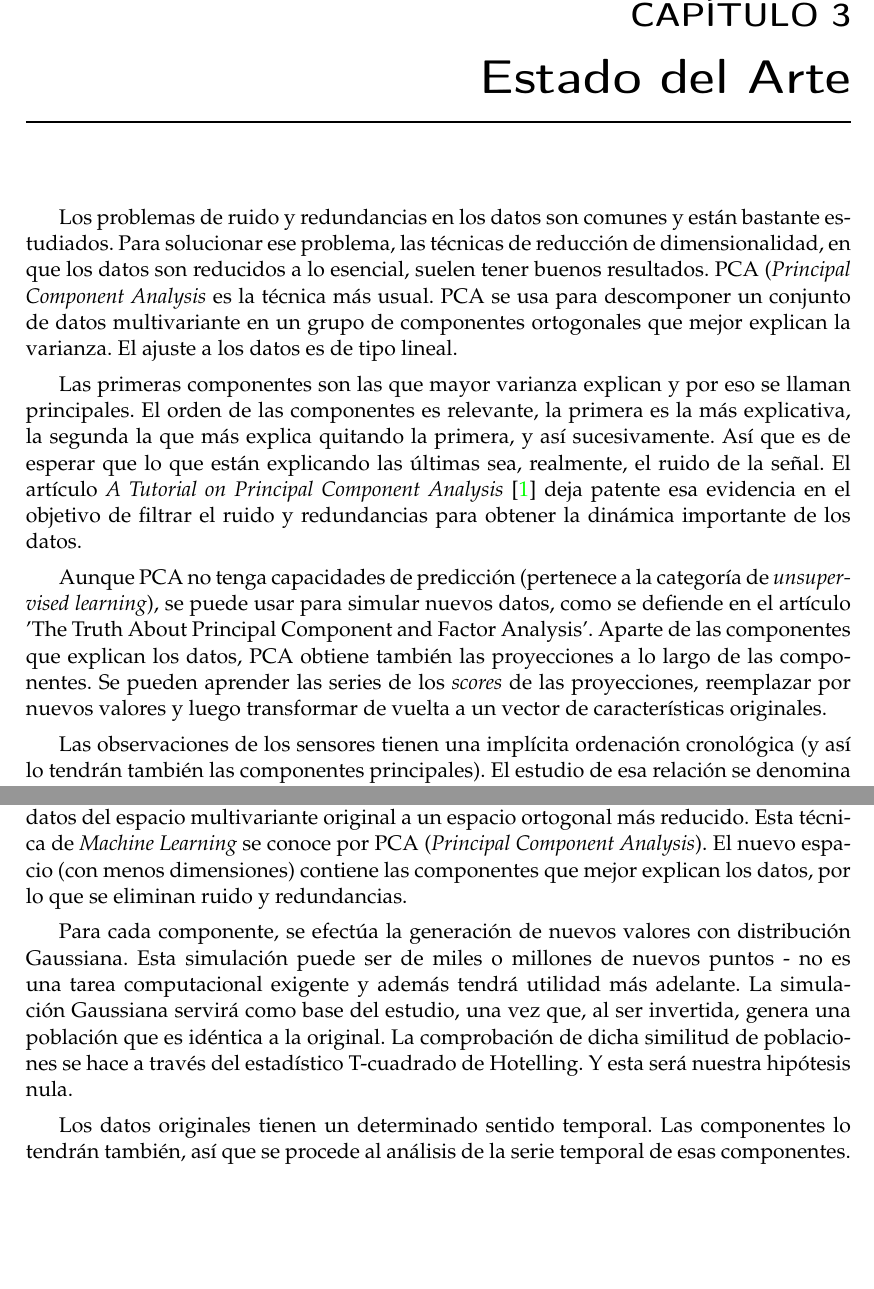
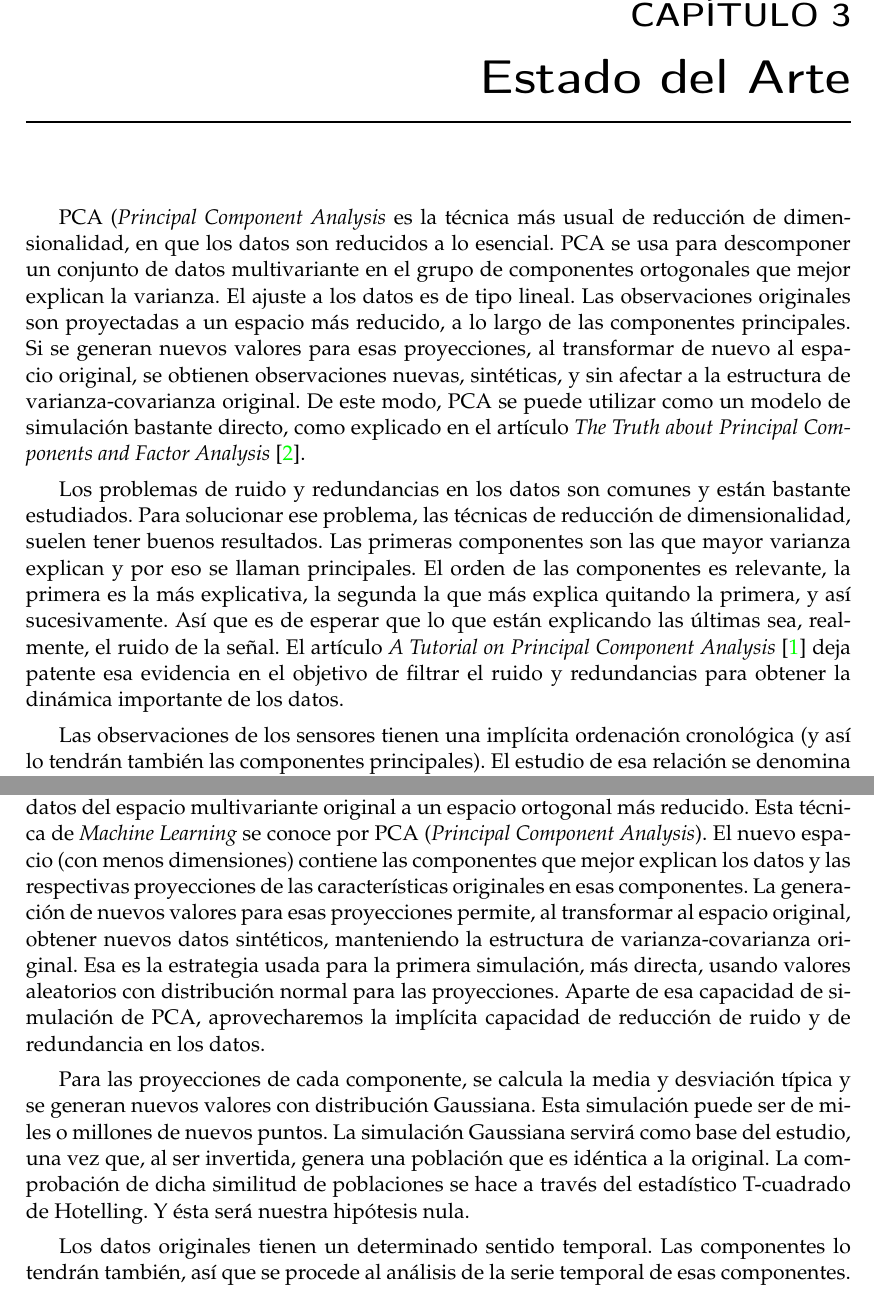
Before and after one commit to pedromorfeu/TFM, a LaTeX thesis (tfgetsinf/tex/latex/tfgetsinf/simulation.tex): two parts of pages 13 and 15 of 54 before the commit and two parts of pages 13 and 15 of 56 after it, joined at a grey line, cut so that both start at the same text, the shorter picture padded with empty space. Compiled offline with pdfLaTeX.

Commit message:
thesis intro pca

```diff
--- a/tfgetsinf/tex/latex/tfgetsinf/simulation.tex
+++ b/tfgetsinf/tex/latex/tfgetsinf/simulation.tex
@@ -84,11 +84,9 @@ El objetivo de este proyecto es aprender y simular datos de sensores industriale
 
 % Estado del Arte
 \chapter{Estado del Arte}
-Los problemas de ruido y redundancias en los datos son comunes y están bastante estudiados. Para solucionar ese problema, las técnicas de reducción de dimensionalidad, en que los datos son reducidos a lo esencial, suelen tener buenos resultados. PCA ({\em Principal Component Analysis} es la técnica más usual. PCA se usa para descomponer un conjunto de datos multivariante en un grupo de componentes ortogonales que mejor explican la varianza. El ajuste a los datos es de tipo lineal.
+PCA ({\em Principal Component Analysis} es la técnica más usual de reducción de dimensionalidad, en que los datos son reducidos a lo esencial. PCA se usa para descomponer un conjunto de datos multivariante en el grupo de componentes ortogonales que mejor explican la varianza. El ajuste a los datos es de tipo lineal. Las observaciones originales son proyectadas a un espacio más reducido, a lo largo de las componentes principales. Si se generan nuevos valores para esas proyecciones, al transformar de nuevo al espacio original, se obtienen observaciones nuevas, sintéticas, y sin afectar a la estructura de varianza-covarianza original. De este modo, PCA se puede utilizar como un modelo de simulación bastante directo, como explicado en el artículo {\em The Truth about Principal Components and Factor Analysis} \cite{light}.
 
-Las primeras componentes son las que mayor varianza explican y por eso se llaman principales. El orden de las componentes es relevante, la primera es la más explicativa, la segunda la que más explica quitando la primera, y así sucesivamente. Así que es de esperar que lo que están explicando las últimas sea, realmente, el ruido de la señal. El artículo \textit{A Tutorial on Principal Component Analysis} \cite{shlens} deja patente esa evidencia en el objetivo de filtrar el ruido y redundancias para obtener la dinámica importante de los datos.
-
-Aunque PCA no tenga capacidades de predicción (pertenece a la categoría de {\em unsupervised learning}), se puede usar para simular nuevos datos, como se defiende en el artículo 'The Truth About Principal Component and Factor Analysis'. Aparte de las componentes que explican los datos, PCA obtiene también las proyecciones a lo largo de las componentes. Se pueden aprender las series de los {\em scores} de las proyecciones, reemplazar por nuevos valores y luego transformar de vuelta a un vector de características originales.
+Los problemas de ruido y redundancias en los datos son comunes y están bastante estudiados. Para solucionar ese problema, las técnicas de reducción de dimensionalidad, suelen tener buenos resultados. Las primeras componentes son las que mayor varianza explican y por eso se llaman principales. El orden de las componentes es relevante, la primera es la más explicativa, la segunda la que más explica quitando la primera, y así sucesivamente. Así que es de esperar que lo que están explicando las últimas sea, realmente, el ruido de la señal. El artículo \textit{A Tutorial on Principal Component Analysis} \cite{shlens} deja patente esa evidencia en el objetivo de filtrar el ruido y redundancias para obtener la dinámica importante de los datos.
 
 Las observaciones de los sensores tienen una implícita ordenación cronológica (y así lo tendrán también las componentes principales). El estudio de esa relación se denomina análisis de series temporales. Con este análisis ahí se puede llegar a explicar mejor la serie y hacer predicciones sobre el futuro de la misma.
 
@@ -96,9 +94,9 @@ Los modelos {\em Exponential smoothing} y {\em AutoRegressive Integrated Moving
 
 % Solución propuesta
 \chapter{Solución propuesta}
-La solución propuesta para la simulación de datos empieza con la proyección de los datos del espacio multivariante original a un espacio ortogonal más reducido. Esta técnica de {\em Machine Learning} se conoce por PCA ({\em Principal Component Analysis}). El nuevo espacio (con menos dimensiones) contiene las componentes que mejor explican los datos, por lo que se eliminan ruido y redundancias.
+La solución propuesta para la simulación de datos empieza con la proyección de los datos del espacio multivariante original a un espacio ortogonal más reducido. Esta técnica de {\em Machine Learning} se conoce por PCA ({\em Principal Component Analysis}). El nuevo espacio (con menos dimensiones) contiene las componentes que mejor explican los datos y las respectivas proyecciones de las características originales en esas componentes. La generación de nuevos valores para esas proyecciones permite, al transformar al espacio original, obtener nuevos datos sintéticos, manteniendo la estructura de varianza-covarianza original. Esa es la estrategia usada para la primera simulación, más directa, usando valores aleatorios con distribución normal para las proyecciones. Aparte de esa capacidad de simulación de PCA, aprovecharemos la implícita capacidad de reducción de ruido y de redundancia en los datos.
 
-Para cada componente, se efectúa la generación de nuevos valores con distribución Gaussiana. Esta simulación puede ser de miles o millones de nuevos puntos - no es una tarea computacional exigente y además tendrá utilidad más adelante. La simulación Gaussiana servirá como base del estudio, una vez que, al ser invertida, genera una población que es idéntica a la original. La comprobación de dicha similitud de poblaciones se hace a través del estadístico T-cuadrado de Hotelling. Y esta será nuestra hipótesis nula.
+Para las proyecciones de cada componente, se calcula la media y desviación típica y se generan nuevos valores con distribución Gaussiana. Esta simulación puede ser de miles o millones de nuevos puntos. La simulación Gaussiana servirá como base del estudio, una vez que, al ser invertida, genera una población que es idéntica a la original. La comprobación de dicha similitud de poblaciones se hace a través del estadístico T-cuadrado de Hotelling. Y ésta será nuestra hipótesis nula.
 
 Los datos originales tienen un determinado sentido temporal. Las componentes lo tendrán también, así que se procede al análisis de la serie temporal de esas componentes. El modelo propuesto es ARIMA ({\em Autoregressive Integrated Moving Average}). Los modelos de series temporales se ajustan a los datos para mejor comprensión de estos o para predicción de nuevos puntos en la serie. El objetivo es dotar la simulación de un patrón temporal aprendido previamente.
 
```
Also changed, not shown: tfgetsinf/tex/latex/tfgetsinf/simulation.tex (4 more changed lines), 6 other files.
